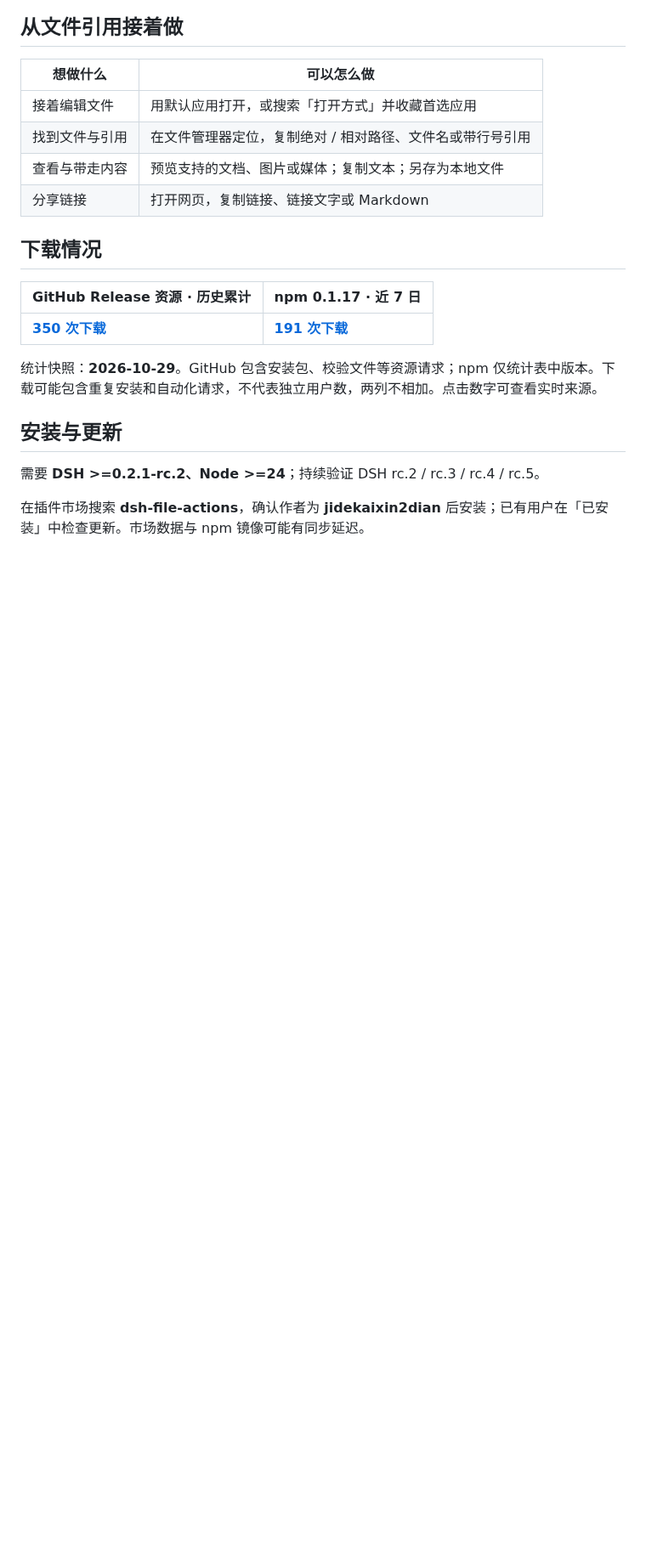
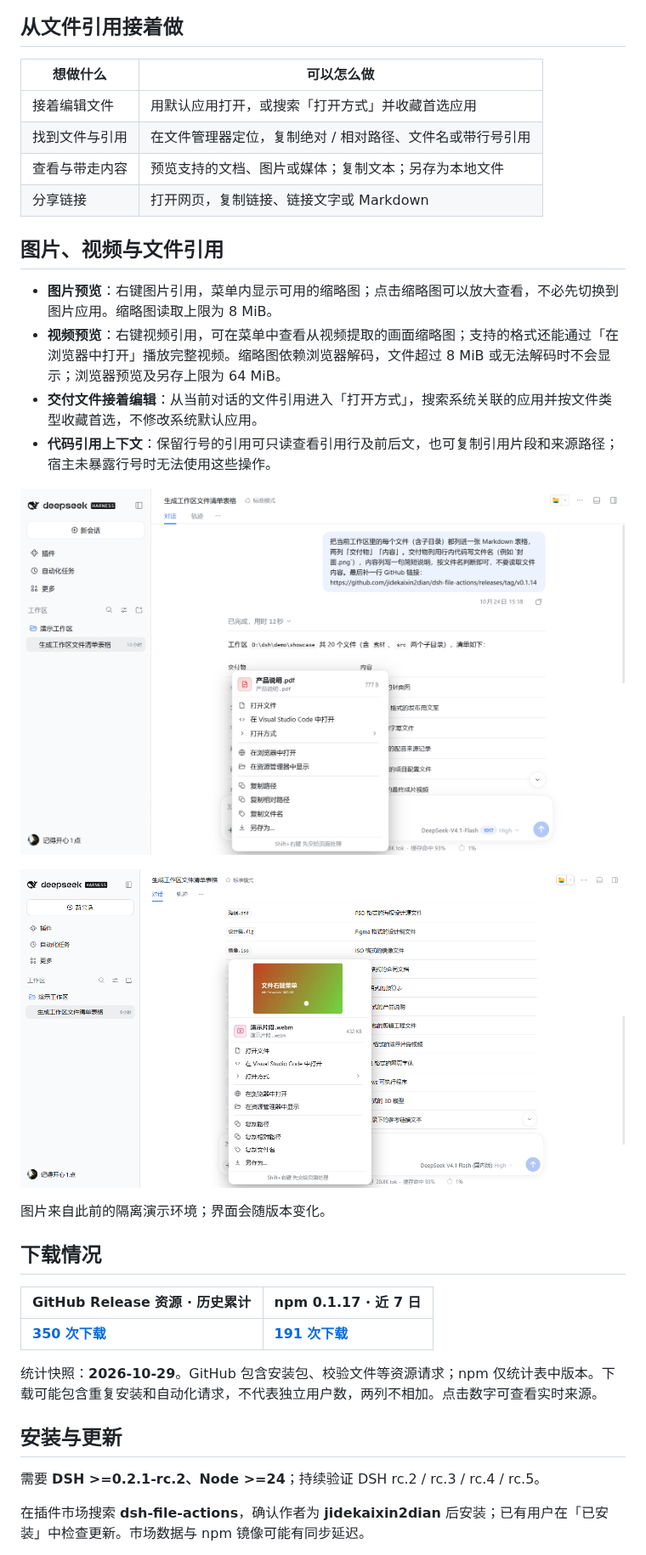
Before and after one commit to jidekaixin2dian/dsh-file-actions, a Markdown page: README.md, the part around one of its changes. Shown at 85% size. Rendered like a GitHub page; pictures changed too: assets/preview-conversation.png (added), assets/preview-video.png (added); blank space fills up the shorter version.

```diff
--- a/README.md
+++ b/README.md
@@ -16,6 +16,19 @@
 | 找到文件与引用 | 在文件管理器定位，复制绝对 / 相对路径、文件名或带行号引用 |
 | 查看与带走内容 | 预览支持的文档、图片或媒体；复制文本；另存为本地文件 |
 | 分享链接 | 打开网页，复制链接、链接文字或 Markdown |
+
+## 图片、视频与文件引用
+
+- **图片预览**：右键图片引用，菜单内显示可用的缩略图；点击缩略图可以放大查看，不必先切换到图片应用。缩略图读取上限为 8 MiB。
+- **视频预览**：右键视频引用，可在菜单中查看从视频提取的画面缩略图；支持的格式还能通过「在浏览器中打开」播放完整视频。缩略图依赖浏览器解码，文件超过 8 MiB 或无法解码时不会显示；浏览器预览及另存上限为 64 MiB。
+- **交付文件接着编辑**：从当前对话的文件引用进入「打开方式」，搜索系统关联的应用并按文件类型收藏首选，不修改系统默认应用。
+- **代码引用上下文**：保留行号的引用可只读查看引用行及前后文，也可复制引用片段和来源路径；宿主未暴露行号时无法使用这些操作。
+
+![演示环境中右键对话内的文件引用](assets/preview-conversation.png)
+
+![演示环境中视频引用的菜单缩略图](assets/preview-video.png)
+
+图片来自此前的隔离演示环境；界面会随版本变化。
 
 ## 下载情况
 
```
Also changed, not shown: other parts of README.md (+2 -2 lines), README.en.md (+15 -2 lines).
